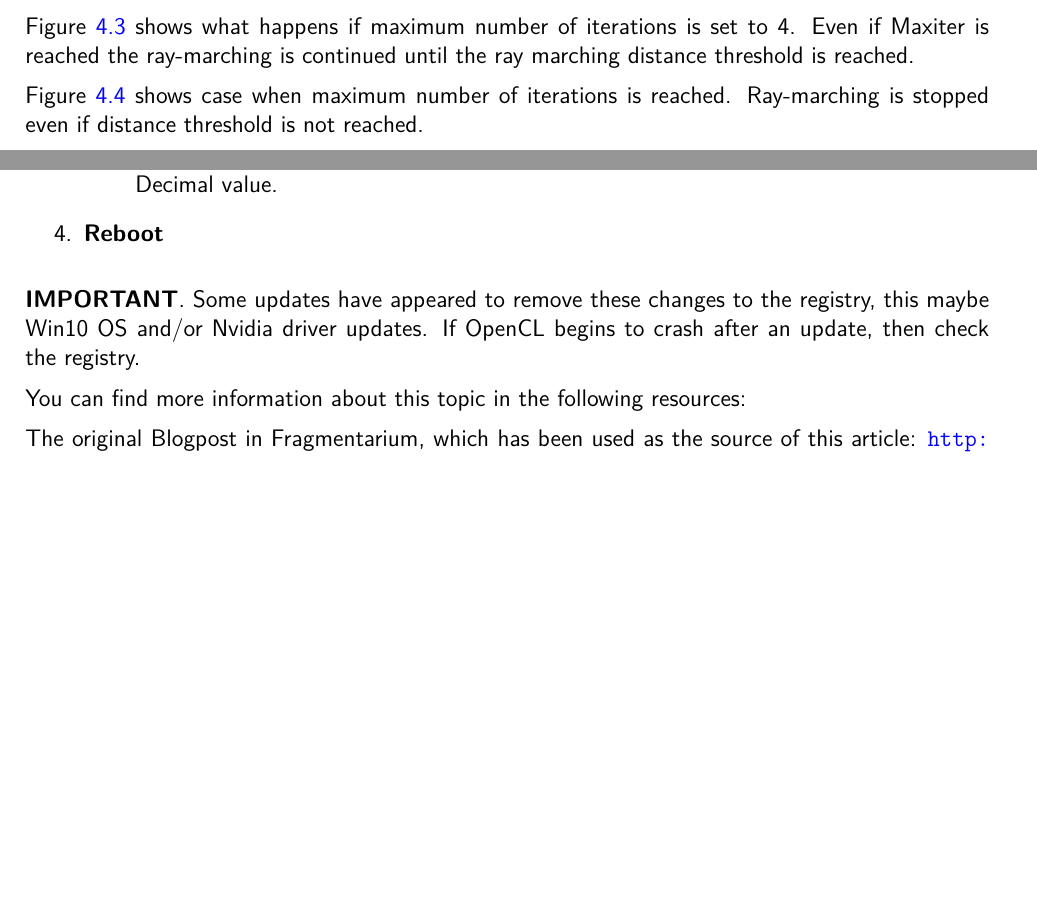
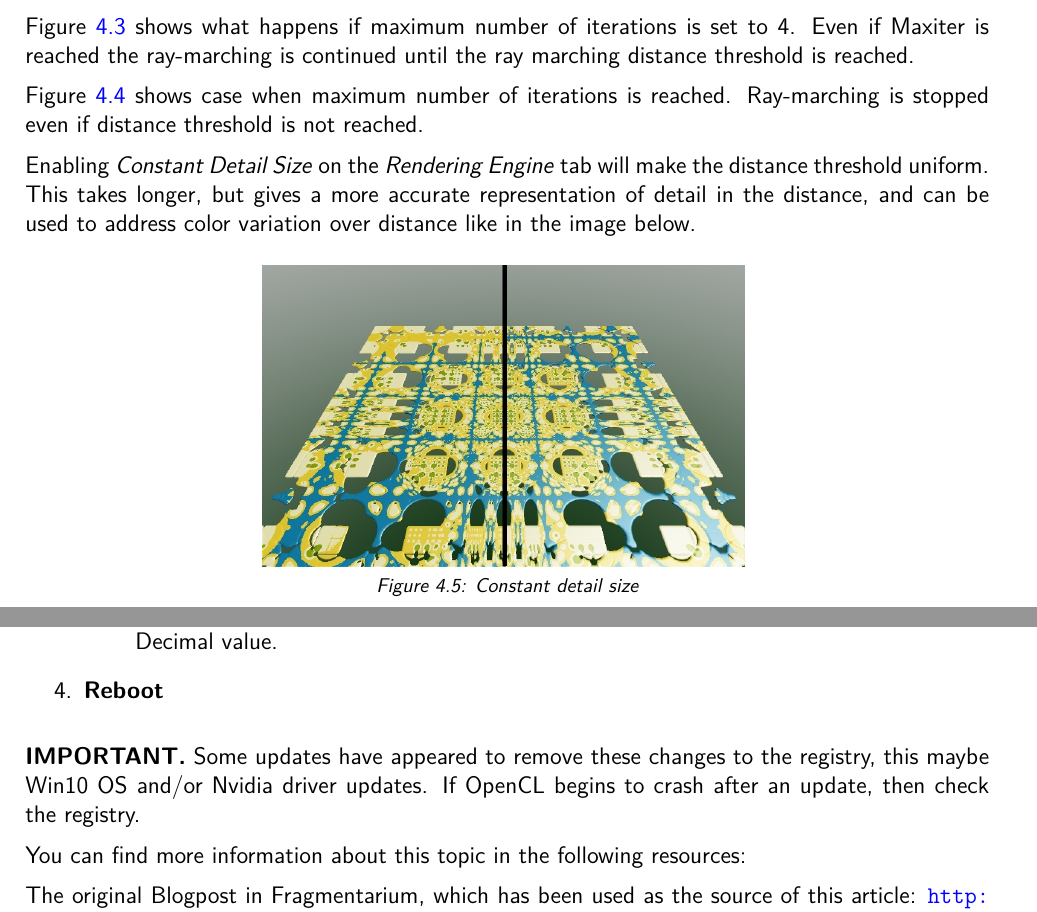
Before and after one commit to buddhi1980/mandelbulber_doc, a LaTeX document (handbook.tex, which reads mandelbulber2/manual/chapters/maxiter_vs_distthresh.tex, mandelbulber2/manual/chapters/opencl.tex): two parts of pages 14 and 47 of 78, joined at a grey line, cut so that both start at the same text, the shorter picture padded with empty space. Compiled offline with pdfLaTeX.

Commit message:
constant detail size, some words and image

```diff
--- a/mandelbulber2/manual/chapters/maxiter_vs_distthresh.tex
+++ b/mandelbulber2/manual/chapters/maxiter_vs_distthresh.tex
@@ -52,3 +52,9 @@ ray-marching is continued until the ray marching distance threshold is reached.
 
 Figure \ref{stop ray-marching-at-maxiter-low-maxiter} shows case when maximum number of iterations is reached. Ray-marching is stopped even
 if distance threshold is not reached.
+
+Enabling \emph{Constant Detail Size}\index{ray marching!constant detail size} on the \emph{Rendering Engine} tab will make the distance threshold uniform. This takes longer, but gives a more accurate representation of detail in the distance, and can be used to address color variation over distance like in the image below.
+
+\simpleImageWithCaptionHalfWidth{img/manual/media/constant_detail_size.jpg}
+{Constant detail size}
+{constant_detail_size}
--- a/mandelbulber2/manual/chapters/opencl.tex
+++ b/mandelbulber2/manual/chapters/opencl.tex
@@ -109,7 +109,7 @@ Change of registry takes effect after restart of Windows.
 
 \end{enumerate}
 
-\textbf{IMPORTANT}. Some updates have appeared to remove these changes to the registry, this maybe Win10 OS and/or Nvidia driver updates. If OpenCL begins to crash after an update, then check the registry.
+\textbf{IMPORTANT.} Some updates have appeared to remove these changes to the registry, this maybe Win10 OS and/or Nvidia driver updates. If OpenCL begins to crash after an update, then check the registry.
 
 You can find more information about this topic in the following resources:
 
```
Also changed, not shown: img/manual/media/constant_detail_size.jpg (added).
